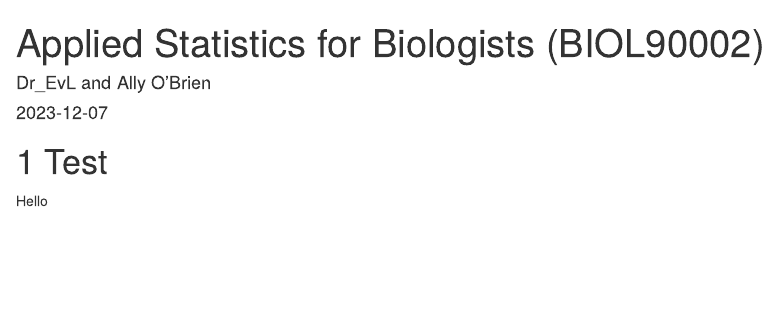
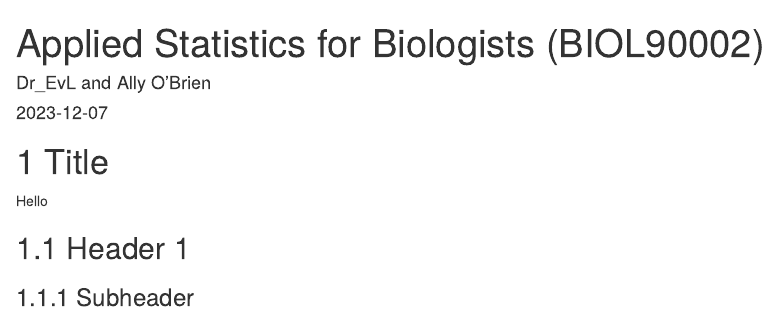
Before and after one commit to docevl/BIOL90002, an R Markdown document (index.Rmd): the page in a window 1100 px wide, from its top. Rendered offline with R 4.5, knitr and Pandoc, with nearby package versions; drawn as R Markdown's standard HTML page in place of the format the file asks for.

Commit message:
testing again

```diff
--- a/index.Rmd
+++ b/index.Rmd
@@ -13,6 +13,10 @@ link-citations: yes
 github-repo: docevl/BIOL90002
 ---
 
-# Test
+# Title
 
 Hello
+
+## Header 1
+
+### Subheader
```
Also changed, not shown: 1 other file.
